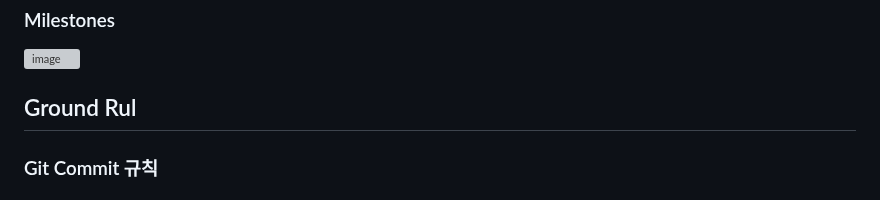
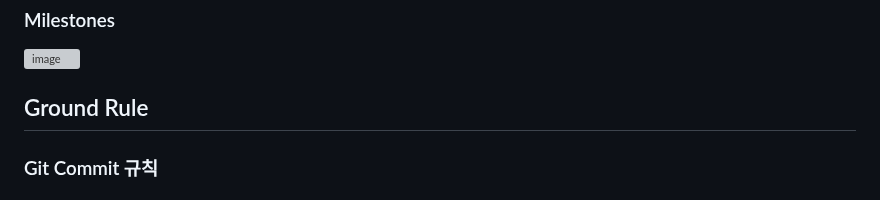
Before and after one commit to phoenix-kurly/phoenix-kurly, a Markdown page: README.md, the part around the change. Rendered like a GitHub page; grey boxes are pictures that could not be loaded.

Commit message:
[수정] 오타수정

```diff
--- a/README.md
+++ b/README.md
@@ -36,7 +36,7 @@
   ### Milestones
   <img width="1043" alt="image" src="https://user-images.githubusercontent.com/83347465/217457033-c21b2ccc-4325-46b0-84ce-ab5a216aa201.png">
 
- ## Ground Rul
+ ## Ground Rule
   ### Git Commit 규칙
   ### Git Flow Branch 전략
 
```
